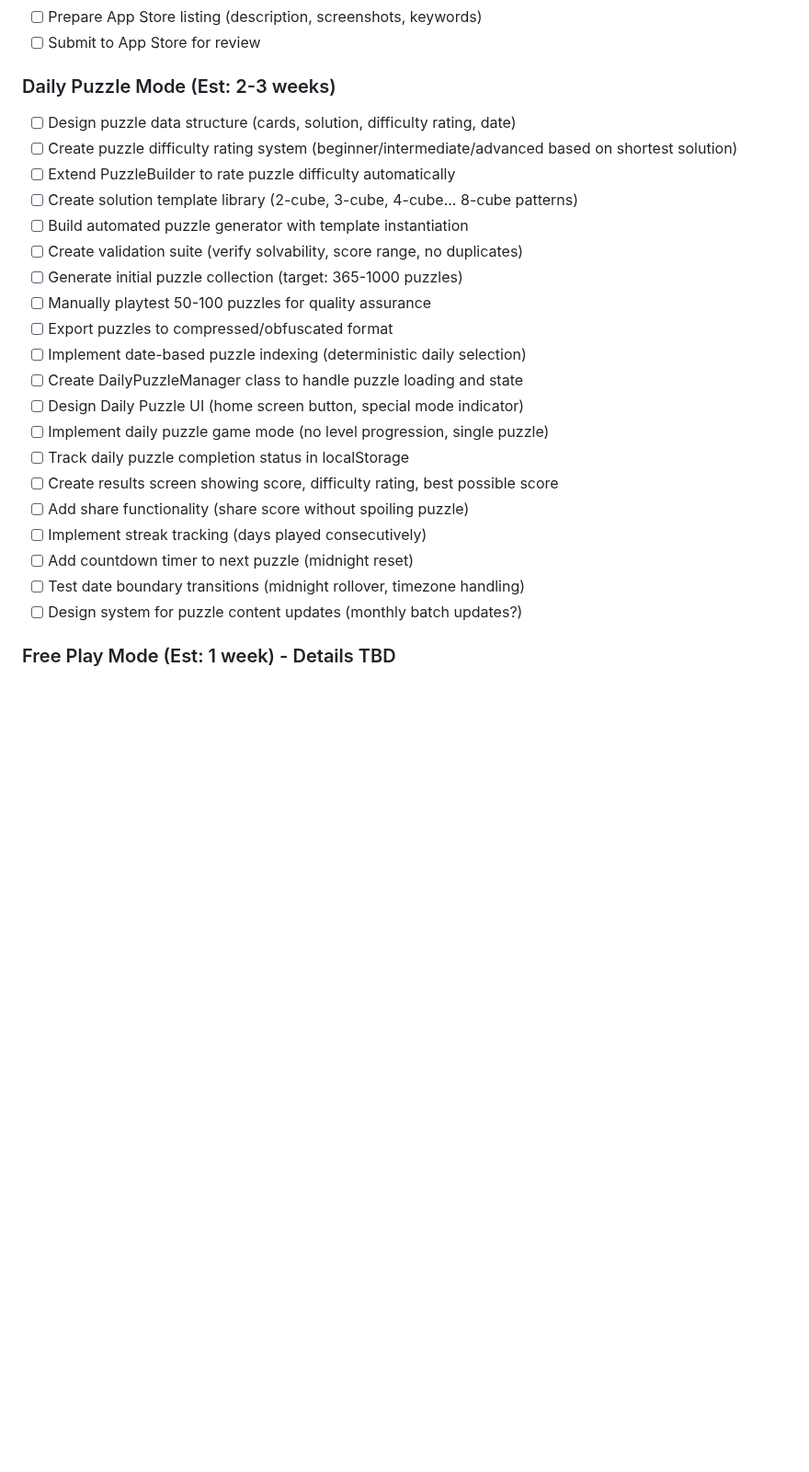
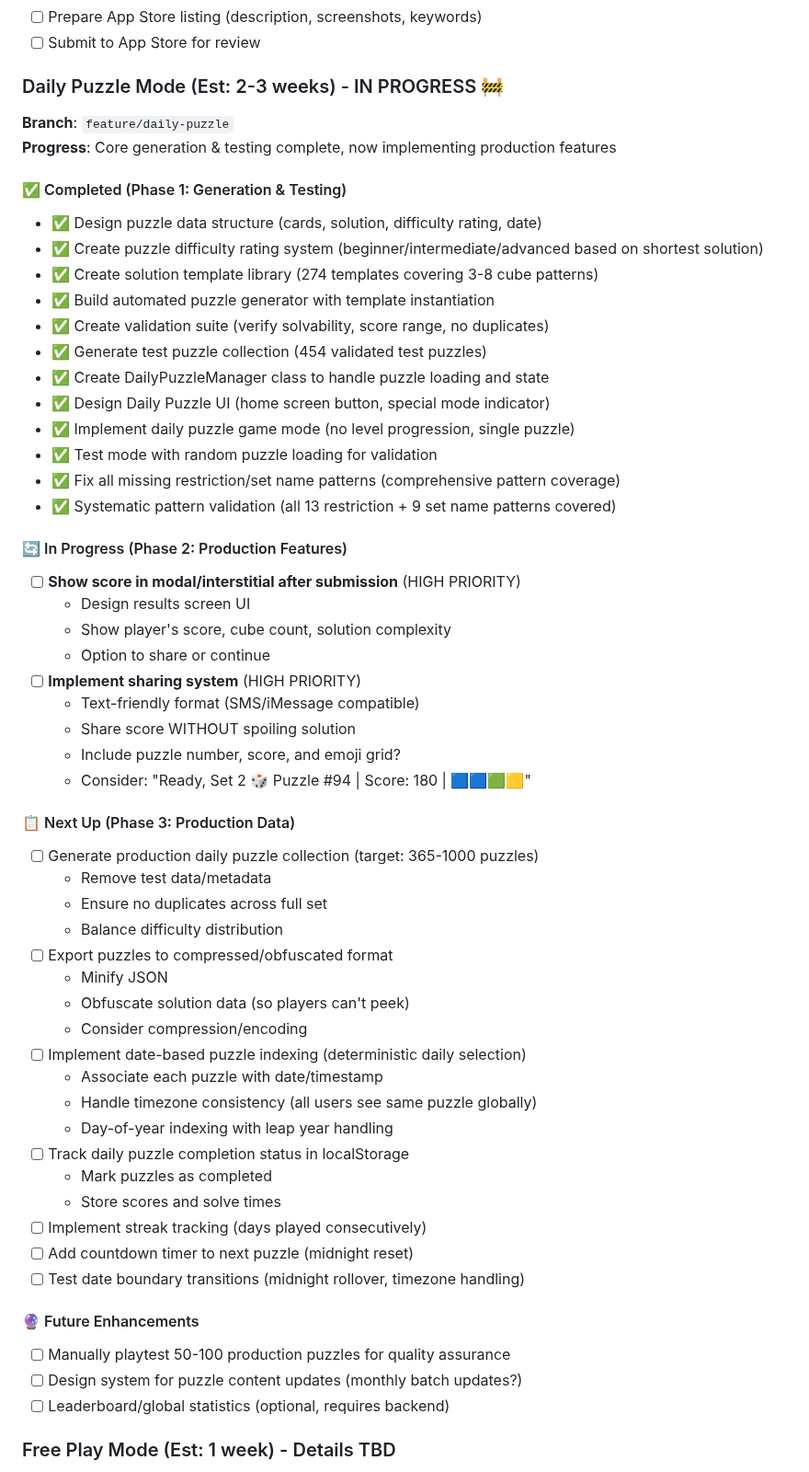
Before and after one commit to jvanpelt/ready-set-2, a Markdown page: TODO.md, the part around the change. Shown at 92% size. GitHub-like rendering; blank space fills up the shorter version.

Commit message:
Update TODO: Daily Puzzle Mode progress and next steps
Organized Daily Puzzle section into phases:
- ✅ Phase 1 complete: Generation & Testing (454 test puzzles)
- 🔄 Phase 2 in progress: Production Features (score display, sharing)
- 📋 Phase 3 next: Production Data (365+ puzzles, date association)

High priority next:
- Show score after daily puzzle submission
- Implement SMS-friendly sharing system

All 22 restriction/set name patterns now validated!

```diff
--- a/TODO.md
+++ b/TODO.md
@@ -66,27 +66,59 @@
 - [ ] Prepare App Store listing (description, screenshots, keywords)
 - [ ] Submit to App Store for review
 
-### Daily Puzzle Mode (Est: 2-3 weeks)
-- [ ] Design puzzle data structure (cards, solution, difficulty rating, date)
-- [ ] Create puzzle difficulty rating system (beginner/intermediate/advanced based on shortest solution)
-- [ ] Extend PuzzleBuilder to rate puzzle difficulty automatically
-- [ ] Create solution template library (2-cube, 3-cube, 4-cube... 8-cube patterns)
-- [ ] Build automated puzzle generator with template instantiation
-- [ ] Create validation suite (verify solvability, score range, no duplicates)
-- [ ] Generate initial puzzle collection (target: 365-1000 puzzles)
-- [ ] Manually playtest 50-100 puzzles for quality assurance
+### Daily Puzzle Mode (Est: 2-3 weeks) - IN PROGRESS 🚧
+**Branch**: `feature/daily-puzzle`
+**Progress**: Core generation & testing complete, now implementing production features
+
+#### ✅ Completed (Phase 1: Generation & Testing)
+- ✅ Design puzzle data structure (cards, solution, difficulty rating, date)
+- ✅ Create puzzle difficulty rating system (beginner/intermediate/advanced based on shortest solution)
+- ✅ Create solution template library (274 templates covering 3-8 cube patterns)
+- ✅ Build automated puzzle generator with template instantiation
+- ✅ Create validation suite (verify solvability, score range, no duplicates)
+- ✅ Generate test puzzle collection (454 validated test puzzles)
+- ✅ Create DailyPuzzleManager class to handle puzzle loading and state
+- ✅ Design Daily Puzzle UI (home screen button, special mode indicator)
+- ✅ Implement daily puzzle game mode (no level progression, single puzzle)
+- ✅ Test mode with random puzzle loading for validation
+- ✅ Fix all missing restriction/set name patterns (comprehensive pattern coverage)
+- ✅ Systematic pattern validation (all 13 restriction + 9 set name patterns covered)
+
+#### 🔄 In Progress (Phase 2: Production Features)
+- [ ] **Show score in modal/interstitial after submission** (HIGH PRIORITY)
+  - Design results screen UI
+  - Show player's score, cube count, solution complexity
+  - Option to share or continue
+- [ ] **Implement sharing system** (HIGH PRIORITY)
+  - Text-friendly format (SMS/iMessage compatible)
+  - Share score WITHOUT spoiling solution
+  - Include puzzle number, score, and emoji grid?
+  - Consider: "Ready, Set 2 🎲 Puzzle #94 | Score: 180 | 🟦🟦🟩🟨"
+
+#### 📋 Next Up (Phase 3: Production Data)
+- [ ] Generate production daily puzzle collection (target: 365-1000 puzzles)
+  - Remove test data/metadata
+  - Ensure no duplicates across full set
+  - Balance difficulty distribution
 - [ ] Export puzzles to compressed/obfuscated format
+  - Minify JSON
+  - Obfuscate solution data (so players can't peek)
+  - Consider compression/encoding
 - [ ] Implement date-based puzzle indexing (deterministic daily selection)
-- [ ] Create DailyPuzzleManager class to handle puzzle loading and state
-- [ ] Design Daily Puzzle UI (home screen button, special mode indicator)
-- [ ] Implement daily puzzle game mode (no level progression, single puzzle)
+  - Associate each puzzle with date/timestamp
+  - Handle timezone consistency (all users see same puzzle globally)
+  - Day-of-year indexing with leap year handling
 - [ ] Track daily puzzle completion status in localStorage
-- [ ] Create results screen showing score, difficulty rating, best possible score
-- [ ] Add share functionality (share score without spoiling puzzle)
+  - Mark puzzles as completed
+  - Store scores and solve times
 - [ ] Implement streak tracking (days played consecutively)
 - [ ] Add countdown timer to next puzzle (midnight reset)
 - [ ] Test date boundary transitions (midnight rollover, timezone handling)
+
+#### 🔮 Future Enhancements
+- [ ] Manually playtest 50-100 production puzzles for quality assurance
 - [ ] Design system for puzzle content updates (monthly batch updates?)
+- [ ] Leaderboard/global statistics (optional, requires backend)
 
 ### Free Play Mode (Est: 1 week) - Details TBD
 - [ ] Define free play mode requirements and constraints (unlimited puzzles? time limits? scoring?)
```
